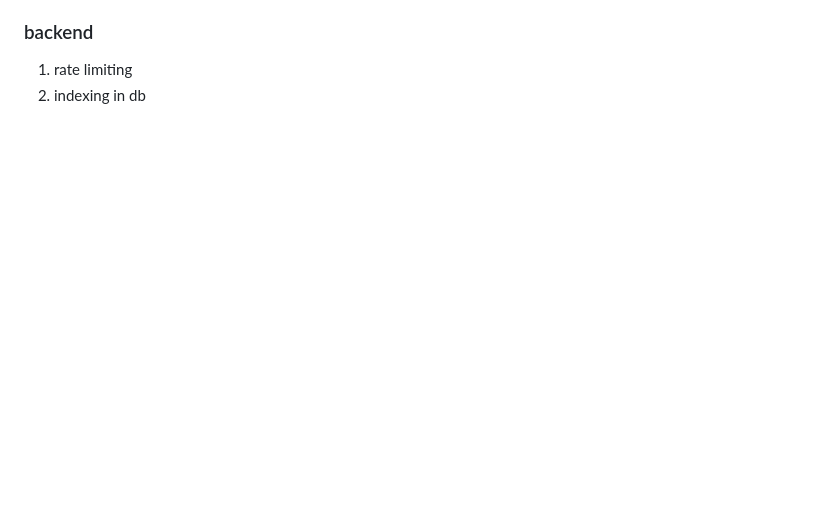
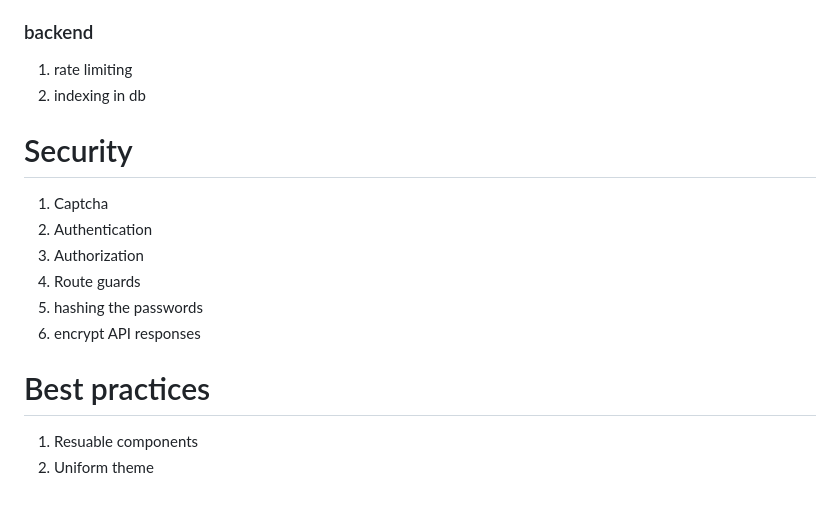
Before and after one commit to ragusrinivasan/hcl-credit-card-app, a Markdown page: README.md, the part around the change. GitHub-like rendering; blank space fills up the shorter version.

Commit message:
Add security and best practices sections to README

```diff
--- a/README.md
+++ b/README.md
@@ -247,3 +247,15 @@ Admin
 ### backend
 1. rate limiting
 2. indexing in db
+
+# Security
+1. Captcha
+2. Authentication
+3. Authorization
+4. Route guards
+5. hashing the passwords
+6. encrypt API responses
+
+# Best practices
+1. Resuable components
+2. Uniform theme
```
